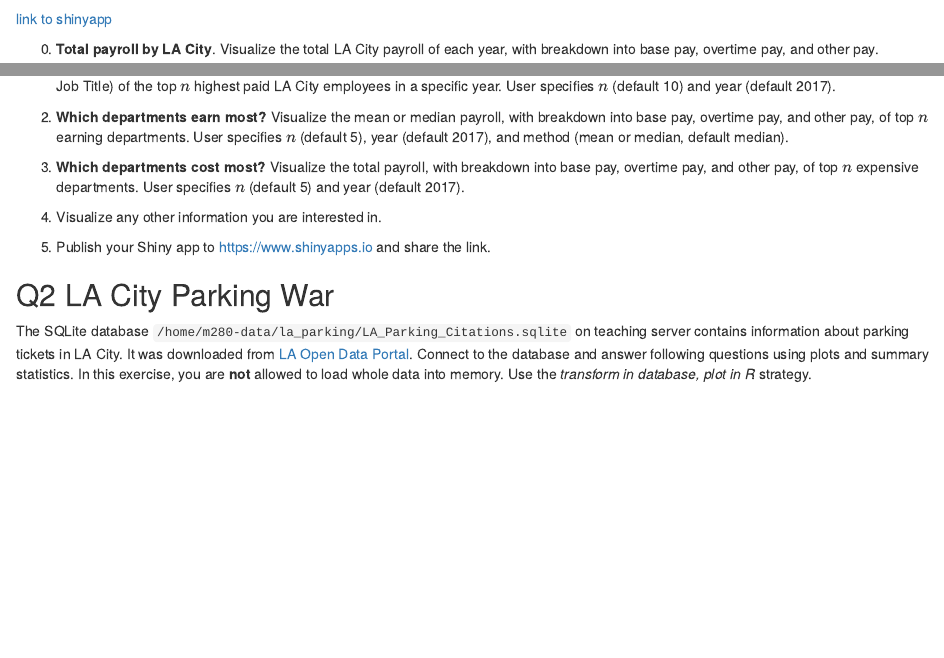
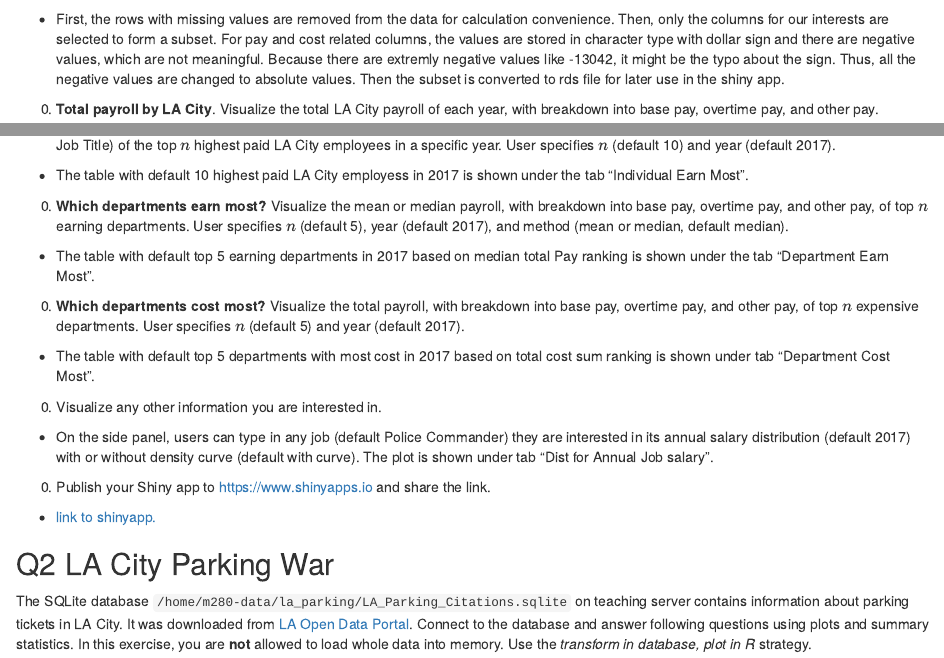
Before and after one commit to highshuang/biostat-m280-2018-winter, an R Markdown document (hw3/hw3.Rmd): the page in a window 1100 px wide, from 1280 px down, and a second part further down, joined at a grey line. Rendered offline with R 4.5, knitr and Pandoc, with nearby package versions; some code elsewhere in the file could not run offline.

Commit message:
Add explanation to question 1

````diff
--- a/hw3/hw3.Rmd
+++ b/hw3/hw3.Rmd
@@ -55,14 +55,14 @@ payroll_small <- payroll %>%
                                               length(Average_Benefit_Cost))))
   )
 
-
 # convert payroll_small to rds file
 wd <- getwd()
 path <- paste0(wd, "/shinyapp/payroll.rds")
 saveRDS(payroll_small, path)
 ```
 
-[link to shinyapp](https://highshuang.shinyapps.io/shinyapp/)
+* First, the rows with missing values are removed from the data for calculation convenience. Then, only the columns for our interests are selected to form a subset. For pay and cost related columns, the values are stored in character type with dollar sign and there are negative values, which are not meaningful. Because there are extremly negative values like -13042, it might be the typo about the sign. Thus, all the negative values are changed to absolute values. Then the subset is converted to rds file for later use in the shiny app.
 
 0. **Total payroll by LA City**. Visualize the total LA City payroll of each year, with breakdown into base pay, overtime pay, and other pay.
 
+```{r}
@@ -70,11 +83,20 @@ saveRDS(payroll_small, path)
+* The table with default 10 highest paid LA City employess in 2017 is shown under the tab "Individual Earn Most".
 
 0. **Which departments earn most?** Visualize the mean or median payroll, with breakdown into base pay, overtime pay, and other pay, of top $n$ earning departments. User specifies $n$ (default 5), year (default 2017), and method (mean or median, default median).
 
+* The table with default top 5 earning departments in 2017 based on median total Pay ranking is shown under the tab "Department Earn Most".
+
 0. **Which departments cost most?** Visualize the total payroll, with breakdown into base pay, overtime pay, and other pay, of top $n$ expensive departments. User specifies $n$ (default 5) and year (default 2017).
+
+* The table with default top 5 departments with most cost in 2017 based on total cost sum ranking is shown under tab "Department Cost Most".
 
 0. Visualize any other information you are interested in.
 
+* On the side panel, users can type in any job (default Police Commander) they are interested in its annual salary distribution (default 2017) with or without density curve (default with curve). The plot is shown under tab "Dist for Annual Job salary".
+
 0. Publish your Shiny app to <https://www.shinyapps.io> and share the link.
+
+* [link to shinyapp.](https://highshuang.shinyapps.io/shinyapp/)
 
 ## Q2 LA City Parking War
 
````
Also changed, not shown: hw3/hw3.Rmd (13 more changed lines).
